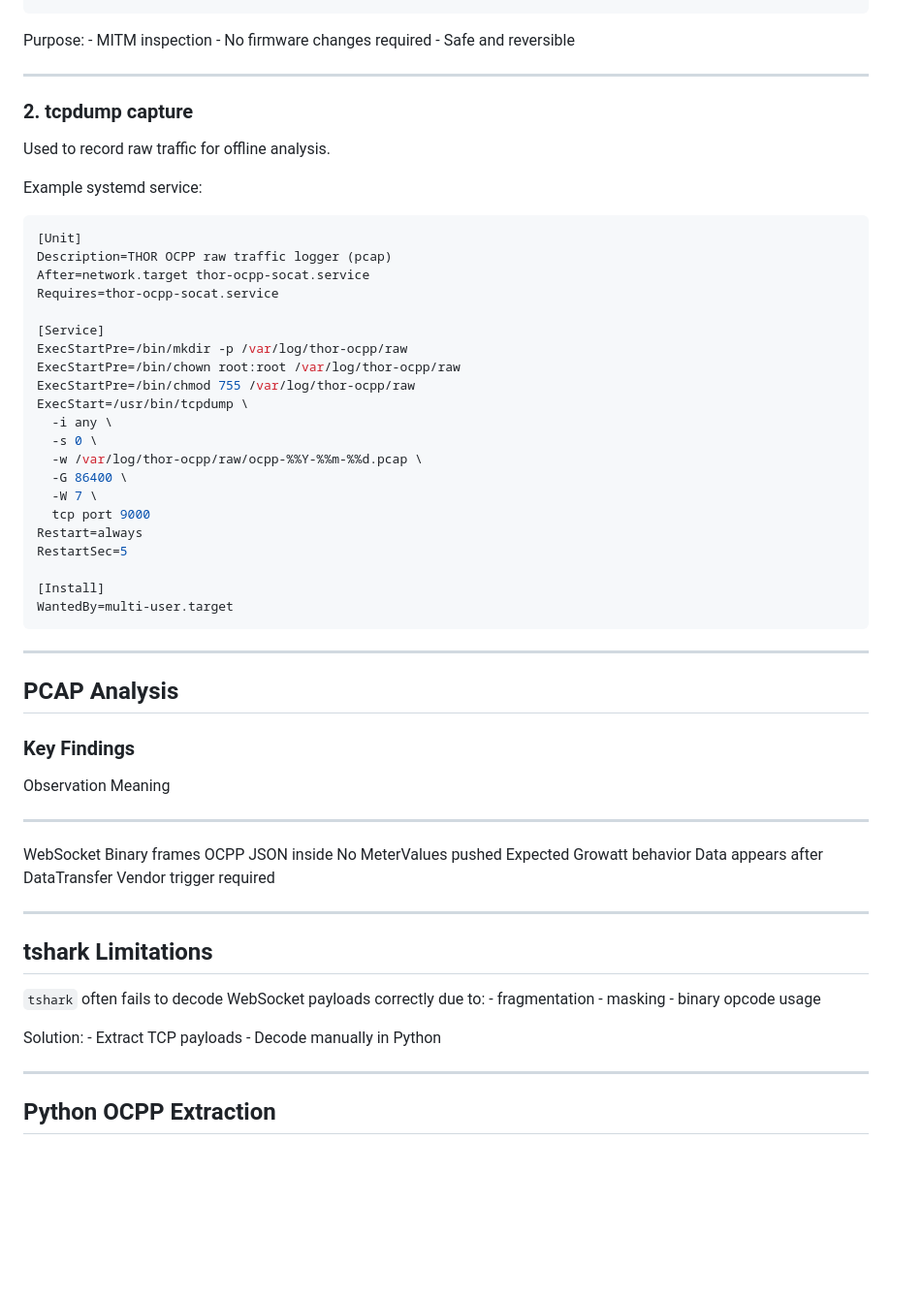
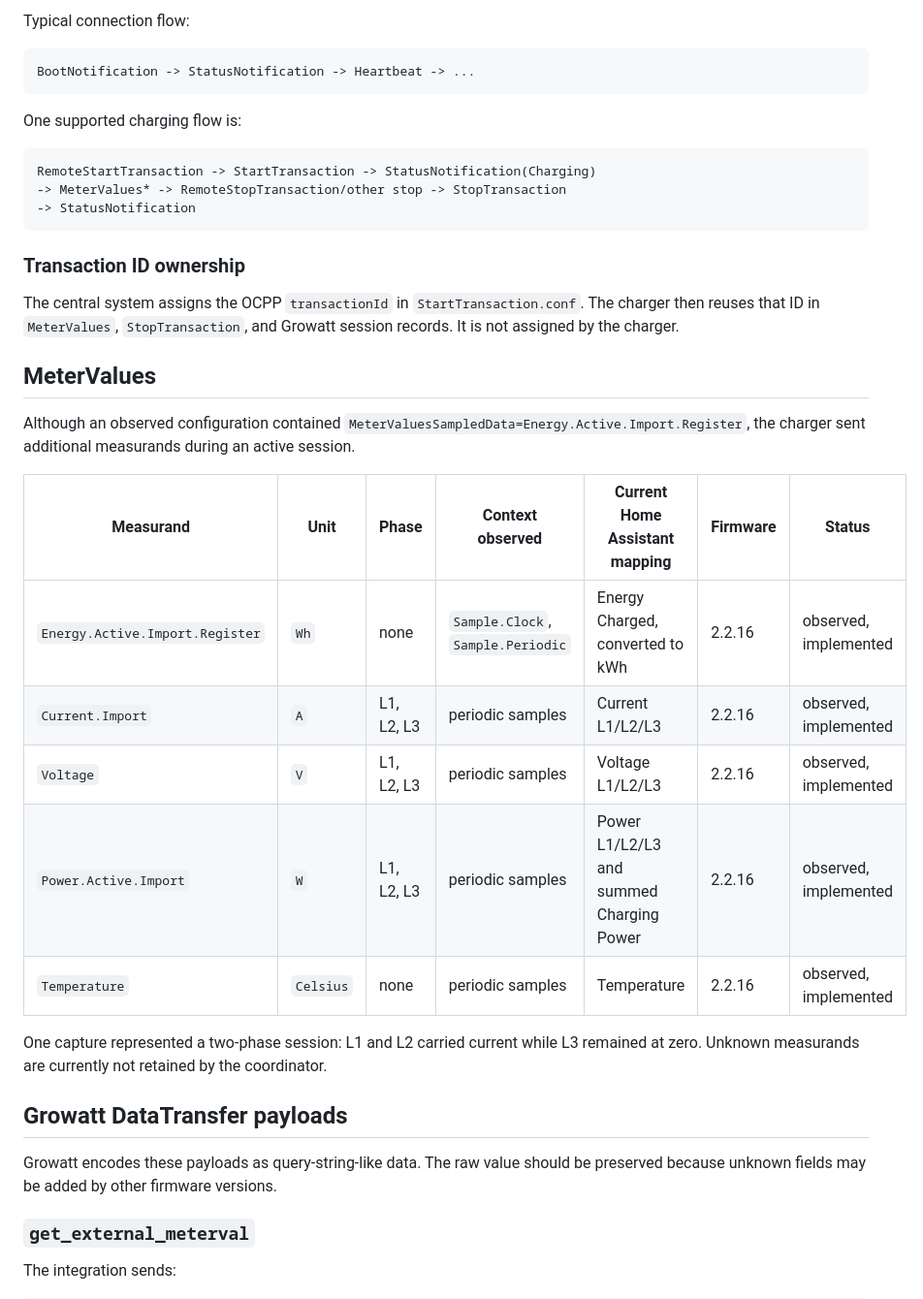
Before and after one commit to bobbesnl/growatt_thor, a Markdown page: reverse_engineering/README.md, the part around one of its changes. Shown at 97% size. Rendered like a GitHub page; blank space fills up the shorter version.

````diff
--- a/reverse_engineering/README.md
+++ b/reverse_engineering/README.md
@@ -50,62 +84,48 @@ WantedBy=multi-user.target
+Typical connection flow:
+
+```text
+BootNotification -> StatusNotification -> Heartbeat -> ...
 ```
 
-Purpose: - MITM inspection - No firmware changes required - Safe and
-reversible
+One supported charging flow is:
 
-------------------------------------------------------------------------
-
-### 2. tcpdump capture
-
-Used to record raw traffic for offline analysis.
-
-Example systemd service:
-
-``` ini
-[Unit]
-Description=THOR OCPP raw traffic logger (pcap)
-After=network.target thor-ocpp-socat.service
-Requires=thor-ocpp-socat.service
-
-[Service]
-ExecStartPre=/bin/mkdir -p /var/log/thor-ocpp/raw
-ExecStartPre=/bin/chown root:root /var/log/thor-ocpp/raw
-ExecStartPre=/bin/chmod 755 /var/log/thor-ocpp/raw
-ExecStart=/usr/bin/tcpdump \
-  -i any \
-  -s 0 \
-  -w /var/log/thor-ocpp/raw/ocpp-%%Y-%%m-%%d.pcap \
-  -G 86400 \
-  -W 7 \
-  tcp port 9000
-Restart=always
-RestartSec=5
-
-[Install]
-WantedBy=multi-user.target
+```text
+RemoteStartTransaction -> StartTransaction -> StatusNotification(Charging)
+-> MeterValues* -> RemoteStopTransaction/other stop -> StopTransaction
+-> StatusNotification
 ```
 
-------------------------------------------------------------------------
+### Transaction ID ownership
 
-## PCAP Analysis
+The central system assigns the OCPP `transactionId` in
+`StartTransaction.conf`. The charger then reuses that ID in `MeterValues`,
+`StopTransaction`, and Growatt session records. It is not assigned by the
+charger.
 
-### Key Findings
+## MeterValues
 
-  Observation                       Meaning
-  --------------------------------- ---------------------------
-  WebSocket Binary frames           OCPP JSON inside
-  No MeterValues pushed             Expected Growatt behavior
-  Data appears after DataTransfer   Vendor trigger required
+Although an observed configuration contained
+`MeterValuesSampledData=Energy.Active.Import.Register`, the charger sent
+additional measurands during an active session.
 
-------------------------------------------------------------------------
+| Measurand | Unit | Phase | Context observed | Current Home Assistant mapping | Firmware | Status |
+|---|---|---|---|---|---|---|
+| `Energy.Active.Import.Register` | `Wh` | none | `Sample.Clock`, `Sample.Periodic` | Energy Charged, converted to kWh | 2.2.16 | observed, implemented |
+| `Current.Import` | `A` | L1, L2, L3 | periodic samples | Current L1/L2/L3 | 2.2.16 | observed, implemented |
+| `Voltage` | `V` | L1, L2, L3 | periodic samples | Voltage L1/L2/L3 | 2.2.16 | observed, implemented |
+| `Power.Active.Import` | `W` | L1, L2, L3 | periodic samples | Power L1/L2/L3 and summed Charging Power | 2.2.16 | observed, implemented |
+| `Temperature` | `Celsius` | none | periodic samples | Temperature | 2.2.16 | observed, implemented |
 
-## tshark Limitations
+One capture represented a two-phase session: L1 and L2 carried current while
+L3 remained at zero. Unknown measurands are currently not retained by the
+coordinator.
 
-`tshark` often fails to decode WebSocket payloads correctly due to: -
-fragmentation - masking - binary opcode usage
+## Growatt DataTransfer payloads
 
-Solution: - Extract TCP payloads - Decode manually in Python
+Growatt encodes these payloads as query-string-like data. The raw value should
+be preserved because unknown fields may be added by other firmware versions.
 
-------------------------------------------------------------------------
+### `get_external_meterval`
 
-## Python OCPP Extraction
+The integration sends:
 
````
Also changed, not shown: other parts of reverse_engineering/README.md (+213 -236 lines).
